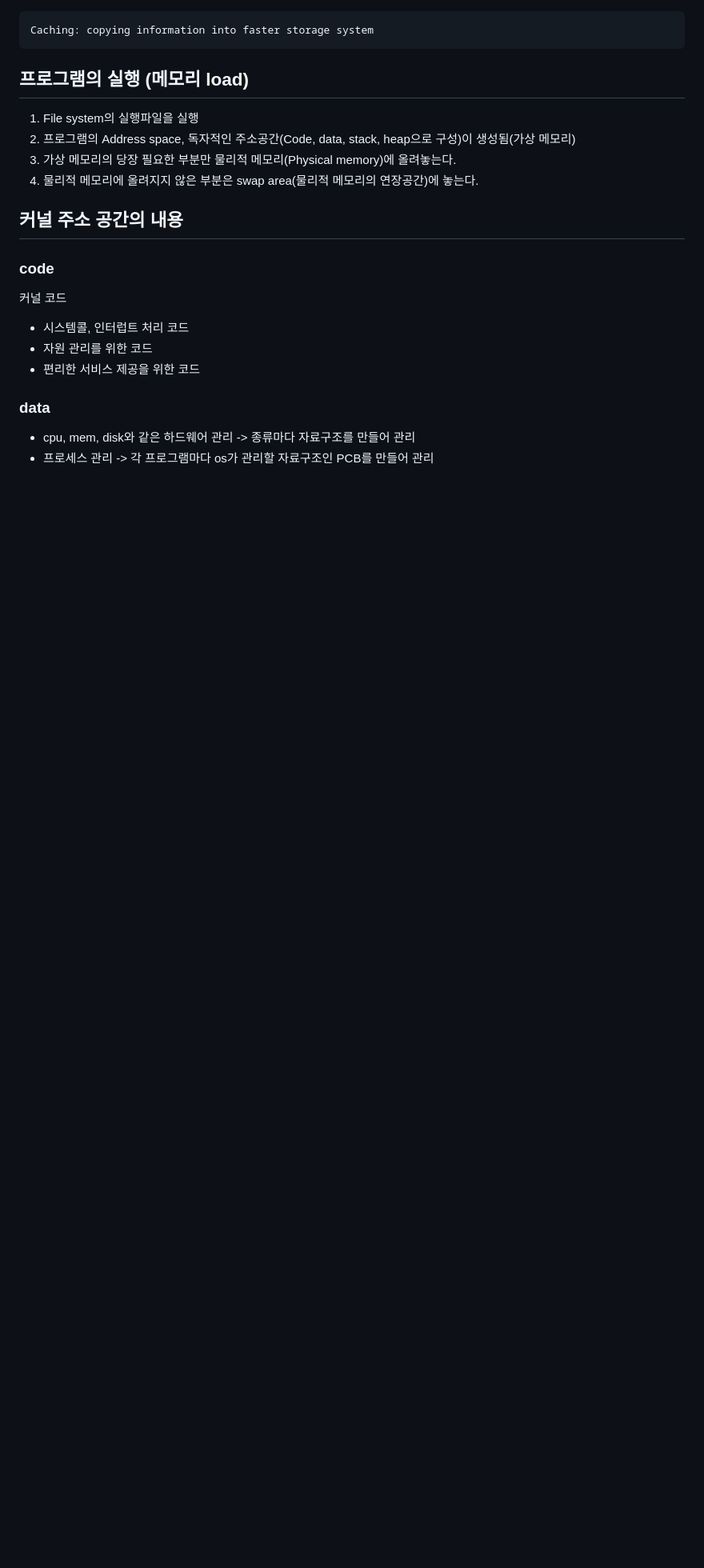
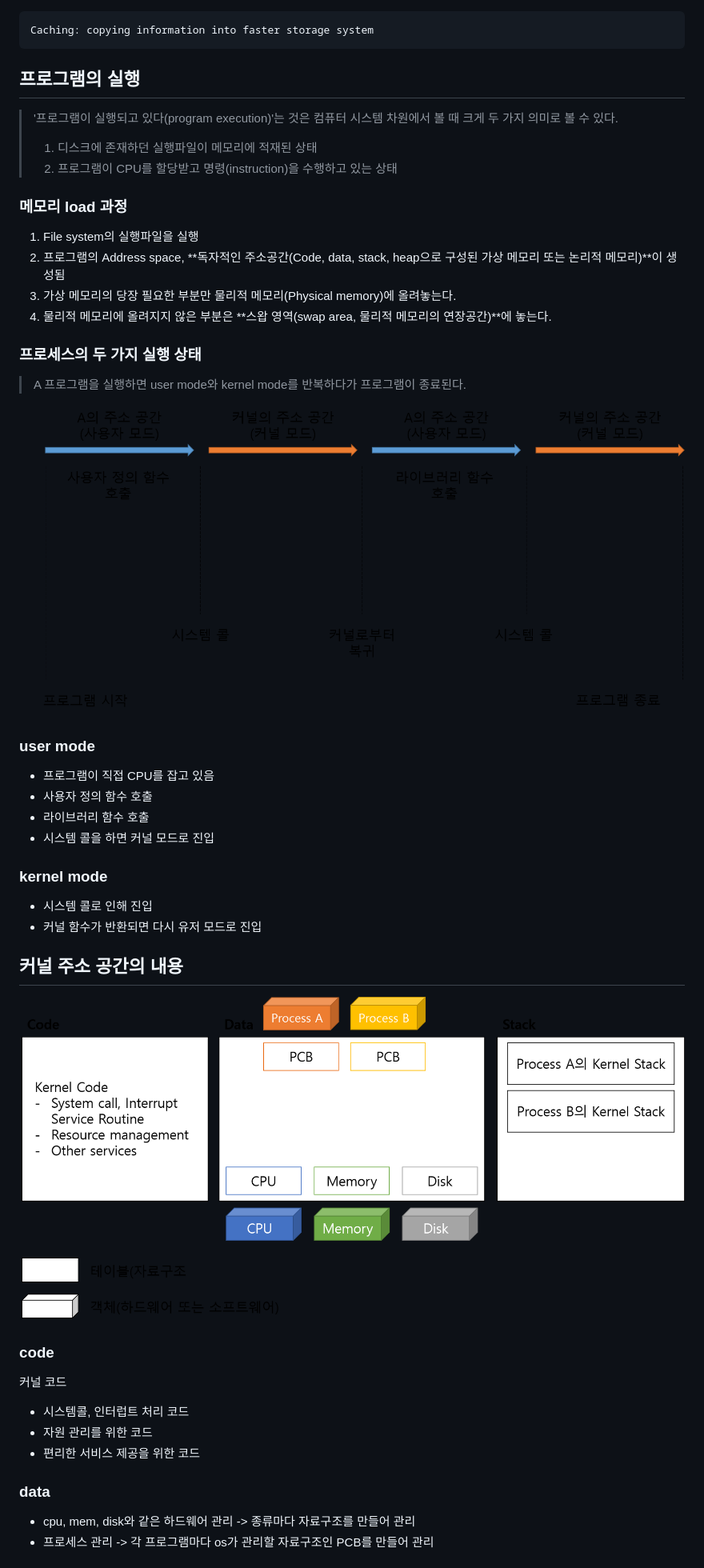
Before and after one commit to ohdnf/TIL, a Markdown page: os/02_system_structure_and_program_execution.md, the part around the change printed below. Shown: that part at 80% size. Rendered like a GitHub page; pictures changed too: os/assets/kernel_address_space.png (added), os/assets/user_vs_kernel_mode.png (added); blank space fills up the shorter version.

Commit message:
Program + Process 교재 정리

```diff
--- a/os/02_system_structure_and_program_execution.md
+++ b/os/02_system_structure_and_program_execution.md
@@ -204,16 +231,43 @@ Caching: copying information into faster storage system
 
 
 
-## 프로그램의 실행 (메모리 load)
+## 프로그램의 실행
+
+> '프로그램이 실행되고 있다(program execution)'는 것은 컴퓨터 시스템 차원에서 볼 때 크게 두 가지 의미로 볼 수 있다.
+>
+> 1. 디스크에 존재하던 실행파일이 메모리에 적재된 상태
+> 2. 프로그램이 CPU를 할당받고 명령(instruction)을 수행하고 있는 상태
+
+### 메모리 load 과정
 
 1. File system의 실행파일을 실행
-2. 프로그램의 Address space, 독자적인 주소공간(Code, data, stack, heap으로 구성)이 생성됨(가상 메모리)
+2. 프로그램의 Address space, **독자적인 주소공간(Code, data, stack, heap으로 구성된 가상 메모리 또는 논리적 메모리)**이 생성됨
 3. 가상 메모리의 당장 필요한 부분만 물리적 메모리(Physical memory)에 올려놓는다.
-4. 물리적 메모리에 올려지지 않은 부분은 swap area(물리적 메모리의 연장공간)에 놓는다.
+4. 물리적 메모리에 올려지지 않은 부분은 **스왑 영역(swap area, 물리적 메모리의 연장공간)**에 놓는다.
+
+### 프로세스의 두 가지 실행 상태
+
+> A 프로그램을 실행하면 user mode와 kernel mode를 반복하다가 프로그램이 종료된다.
+
+<img src="assets/user_vs_kernel_mode.png" alt="user mode vs kernel mode" />
+
+### user mode
+
+- 프로그램이 직접 CPU를 잡고 있음
+- 사용자 정의 함수 호출
+- 라이브러리 함수 호출
+- 시스템 콜을 하면 커널 모드로 진입
+
+### kernel mode
+
+- 시스템 콜로 인해 진입
+- 커널 함수가 반환되면 다시 유저 모드로 진입
 
 
 
 ## 커널 주소 공간의 내용
+
+<img src="assets/kernel_address_space.png" alt="kernel address space" />
 
 ### code
 
```
Also changed, not shown: other parts of os/02_system_structure_and_program_execution.md (+56 -39 lines), os/03_process.md (+2 -0 lines), os/assets/process_state_diagram.png.
